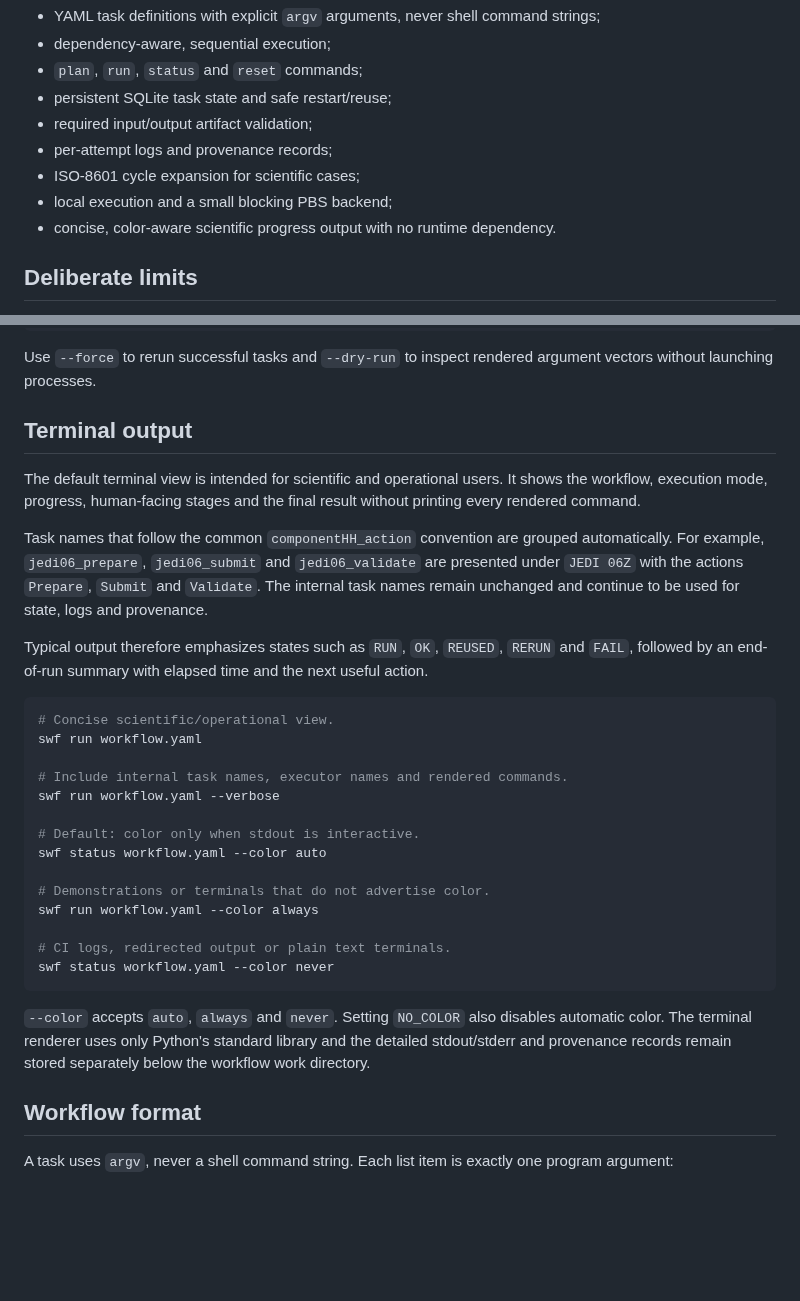
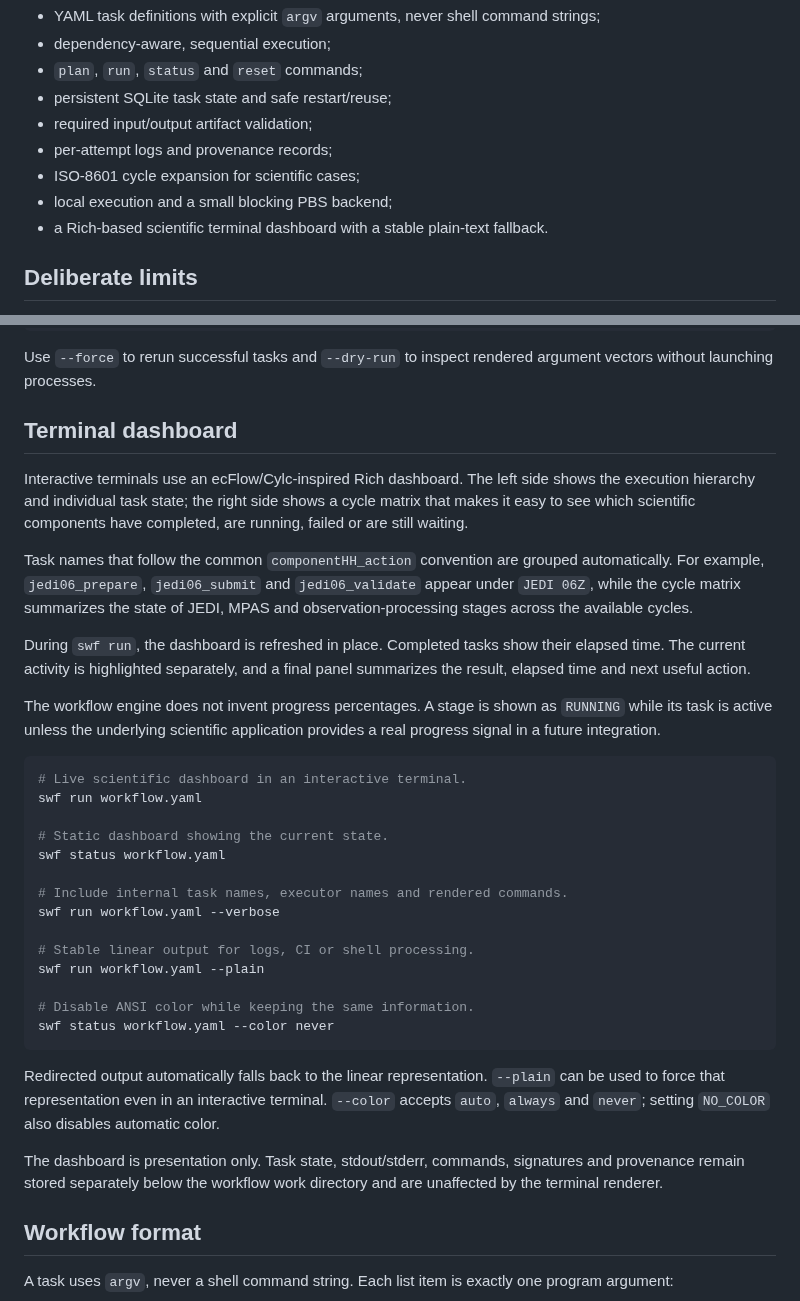
Before and after one commit to joaogerd/simpleWorkflow, a Markdown page: README.md, 2 parts joined by grey strips. Drawn GitHub-style; blank space fills up the shorter version.

Commit message:
docs: describe Rich workflow dashboard

````diff
--- a/README.md
+++ b/README.md
@@ -19,7 +19,7 @@ reproducible workflow that can be installed and understood quickly.
 - per-attempt logs and provenance records;
 - ISO-8601 cycle expansion for scientific cases;
 - local execution and a small blocking PBS backend;
-- concise, color-aware scientific progress output with no runtime dependency.
+- a Rich-based scientific terminal dashboard with a stable plain-text fallback.
 
 ## Deliberate limits
 
@@ -53,43 +53,52 @@ swf reset examples/hello.yaml
 Use `--force` to rerun successful tasks and `--dry-run` to inspect rendered
 argument vectors without launching processes.
 
-## Terminal output
+## Terminal dashboard
 
-The default terminal view is intended for scientific and operational users. It
-shows the workflow, execution mode, progress, human-facing stages and the final
-result without printing every rendered command.
+Interactive terminals use an ecFlow/Cylc-inspired Rich dashboard. The left side
+shows the execution hierarchy and individual task state; the right side shows a
+cycle matrix that makes it easy to see which scientific components have
+completed, are running, failed or are still waiting.
 
 Task names that follow the common `componentHH_action` convention are grouped
 automatically. For example, `jedi06_prepare`, `jedi06_submit` and
-`jedi06_validate` are presented under `JEDI 06Z` with the actions `Prepare`,
-`Submit` and `Validate`. The internal task names remain unchanged and continue
-to be used for state, logs and provenance.
+`jedi06_validate` appear under `JEDI 06Z`, while the cycle matrix summarizes the
+state of JEDI, MPAS and observation-processing stages across the available
+cycles.
 
-Typical output therefore emphasizes states such as `RUN`, `OK`, `REUSED`,
-`RERUN` and `FAIL`, followed by an end-of-run summary with elapsed time and the
-next useful action.
+During `swf run`, the dashboard is refreshed in place. Completed tasks show their
+elapsed time. The current activity is highlighted separately, and a final panel
+summarizes the result, elapsed time and next useful action.
+
+The workflow engine does not invent progress percentages. A stage is shown as
+`RUNNING` while its task is active unless the underlying scientific application
+provides a real progress signal in a future integration.
 
 ```bash
-# Concise scientific/operational view.
+# Live scientific dashboard in an interactive terminal.
 swf run workflow.yaml
+
+# Static dashboard showing the current state.
+swf status workflow.yaml
 
 # Include internal task names, executor names and rendered commands.
 swf run workflow.yaml --verbose
 
-# Default: color only when stdout is interactive.
-swf status workflow.yaml --color auto
+# Stable linear output for logs, CI or shell processing.
+swf run workflow.yaml --plain
 
-# Demonstrations or terminals that do not advertise color.
-swf run workflow.yaml --color always
-
-# CI logs, redirected output or plain text terminals.
+# Disable ANSI color while keeping the same information.
 swf status workflow.yaml --color never
 ```
 
-`--color` accepts `auto`, `always` and `never`. Setting `NO_COLOR` also disables
-automatic color. The terminal renderer uses only Python's standard library and
-the detailed stdout/stderr and provenance records remain stored separately
-below the workflow work directory.
+Redirected output automatically falls back to the linear representation. `--plain`
+can be used to force that representation even in an interactive terminal.
+`--color` accepts `auto`, `always` and `never`; setting `NO_COLOR` also disables
+automatic color.
+
+The dashboard is presentation only. Task state, stdout/stderr, commands,
+signatures and provenance remain stored separately below the workflow work
+directory and are unaffected by the terminal renderer.
 
 ## Workflow format
 
````
